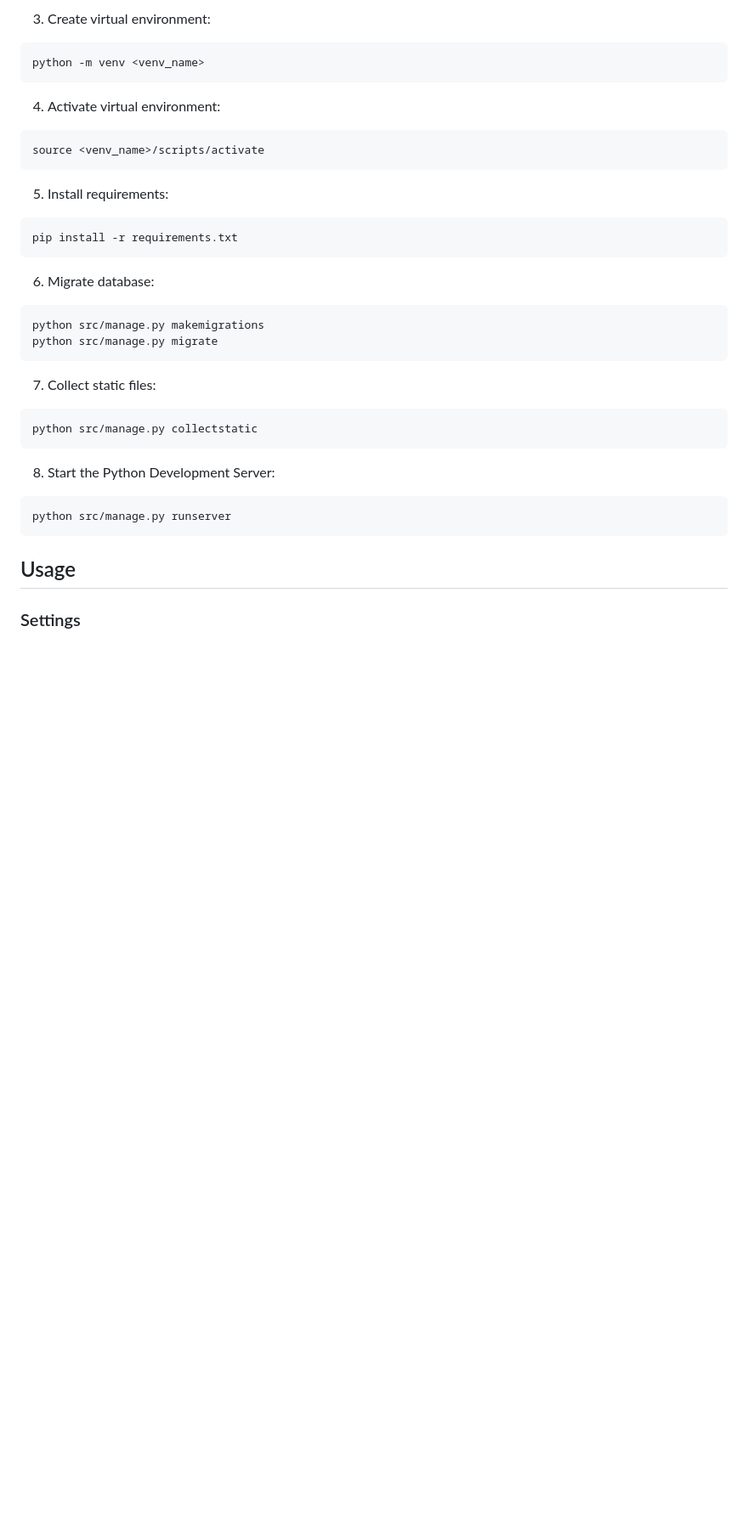
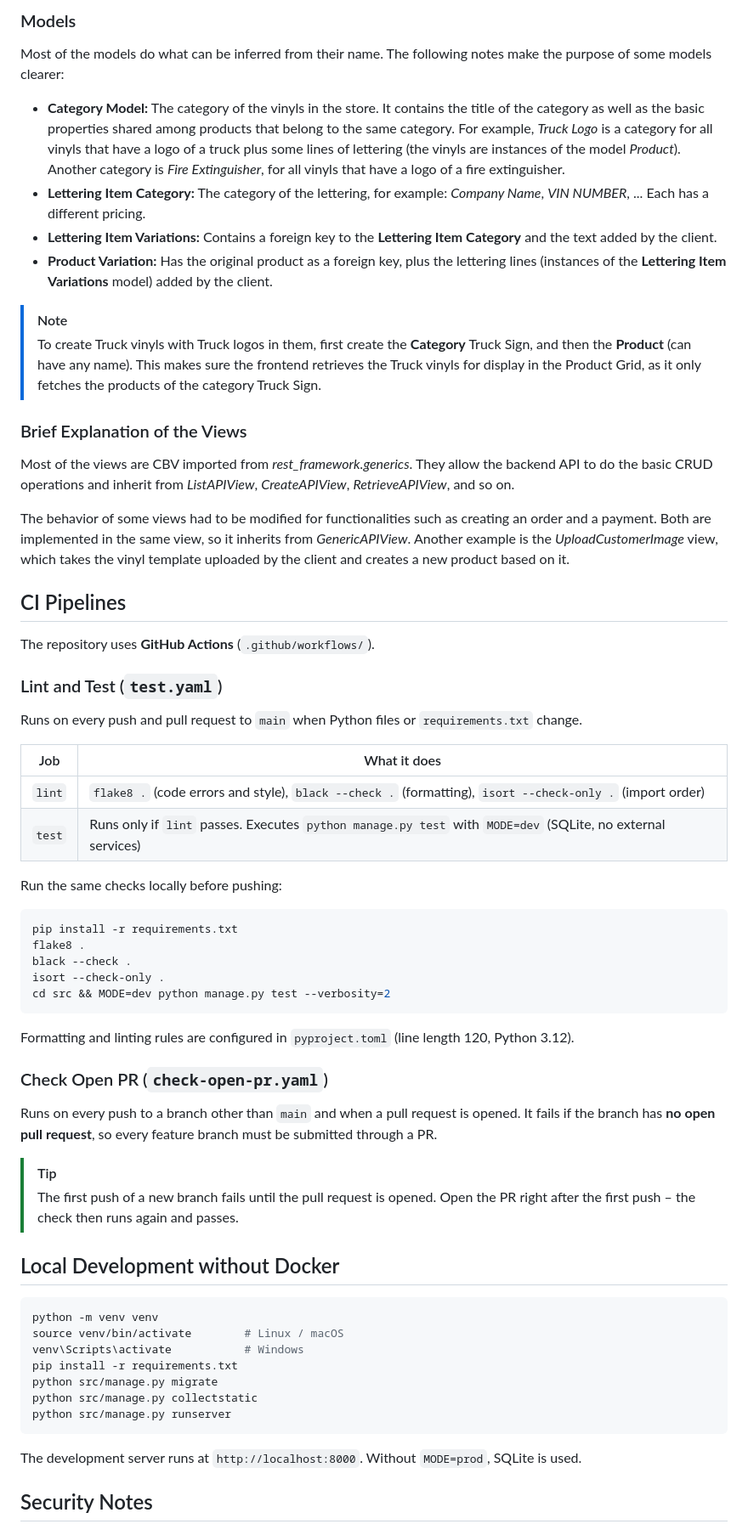
Before and after one commit to Developer-Akademie-DevSecOpsKurs/truck-signs-api, a Markdown page: README.md, the part around one of its changes. Shown at 85% size. Drawn GitHub-style; blank space fills up the shorter version.

Commit message:
docs: document Docker setup, CI pipelines and environment variables

````diff
--- a/README.md
+++ b/README.md
@@ -50,37 +147,70 @@ cp example.env .env
 ```
 
-3. Create virtual environment:
+### Models
+
+Most of the models do what can be inferred from their name. The following notes make the purpose of some models clearer:
+- __Category Model:__ The category of the vinyls in the store. It contains the title of the category as well as the basic properties shared among products that belong to the same category. For example, _Truck Logo_ is a category for all vinyls that have a logo of a truck plus some lines of lettering (the vinyls are instances of the model _Product_). Another category is _Fire Extinguisher_, for all vinyls that have a logo of a fire extinguisher.
+- __Lettering Item Category:__ The category of the lettering, for example: _Company Name_, _VIN NUMBER_, ... Each has a different pricing.
+- __Lettering Item Variations:__ Contains a foreign key to the __Lettering Item Category__ and the text added by the client.
+- __Product Variation:__ Has the original product as a foreign key, plus the lettering lines (instances of the __Lettering Item Variations__ model) added by the client.
+
+> [!NOTE]
+> To create Truck vinyls with Truck logos in them, first create the __Category__ Truck Sign,
+> and then the __Product__ (can have any name). This makes sure the frontend retrieves
+> the Truck vinyls for display in the Product Grid, as it only fetches the products of the
+> category Truck Sign.
+
+### Brief Explanation of the Views
+
+Most of the views are CBV imported from _rest_framework.generics_. They allow the backend API to do the basic CRUD operations and inherit from _ListAPIView_, _CreateAPIView_, _RetrieveAPIView_, and so on.
+
+The behavior of some views had to be modified for functionalities such as creating an order and a payment. Both are implemented in the same view, so it inherits from _GenericAPIView_. Another example is the _UploadCustomerImage_ view, which takes the vinyl template uploaded by the client and creates a new product based on it.
+
+## CI Pipelines
+
+The repository uses **GitHub Actions** (`.github/workflows/`).
+
+### Lint and Test (`test.yaml`)
+
+Runs on every push and pull request to `main` when Python files or `requirements.txt` change.
+
+| Job    | What it does                                                                                       |
+| ------ | -------------------------------------------------------------------------------------------------- |
+| `lint` | `flake8 .` (code errors and style), `black --check .` (formatting), `isort --check-only .` (import order) |
+| `test` | Runs only if `lint` passes. Executes `python manage.py test` with `MODE=dev` (SQLite, no external services) |
+
+Run the same checks locally before pushing:
+
 ```bash
-python -m venv <venv_name>
+pip install -r requirements.txt
+flake8 .
+black --check .
+isort --check-only .
+cd src && MODE=dev python manage.py test --verbosity=2
 ```
 
-4. Activate virtual environment:
+Formatting and linting rules are configured in `pyproject.toml` (line length 120, Python 3.12).
+
+### Check Open PR (`check-open-pr.yaml`)
+
+Runs on every push to a branch other than `main` and when a pull request is opened. It fails if the branch has **no open pull request**, so every feature branch must be submitted through a PR.
+
+> [!TIP]
+> The first push of a new branch fails until the pull request is opened. Open the PR right after the first push – the check then runs again and passes.
+
+## Local Development without Docker
+
 ```bash
-source <venv_name>/scripts/activate
-```
-
-5. Install requirements:
-```bash
+python -m venv venv
+source venv/bin/activate        # Linux / macOS
+venv\Scripts\activate           # Windows
 pip install -r requirements.txt
-```
-
-6. Migrate database:
-```bash
-python src/manage.py makemigrations
 python src/manage.py migrate
-```
-
-7. Collect static files:
-```bash
 python src/manage.py collectstatic
-```
-
-8. Start the Python Development Server:
-```bash
 python src/manage.py runserver
 ```
 
-## Usage
+The development server runs at `http://localhost:8000`. Without `MODE=prod`, SQLite is used.
 
-### Settings
+## Security Notes
 
````
Also changed, not shown: other parts of README.md (+135 -108 lines).
